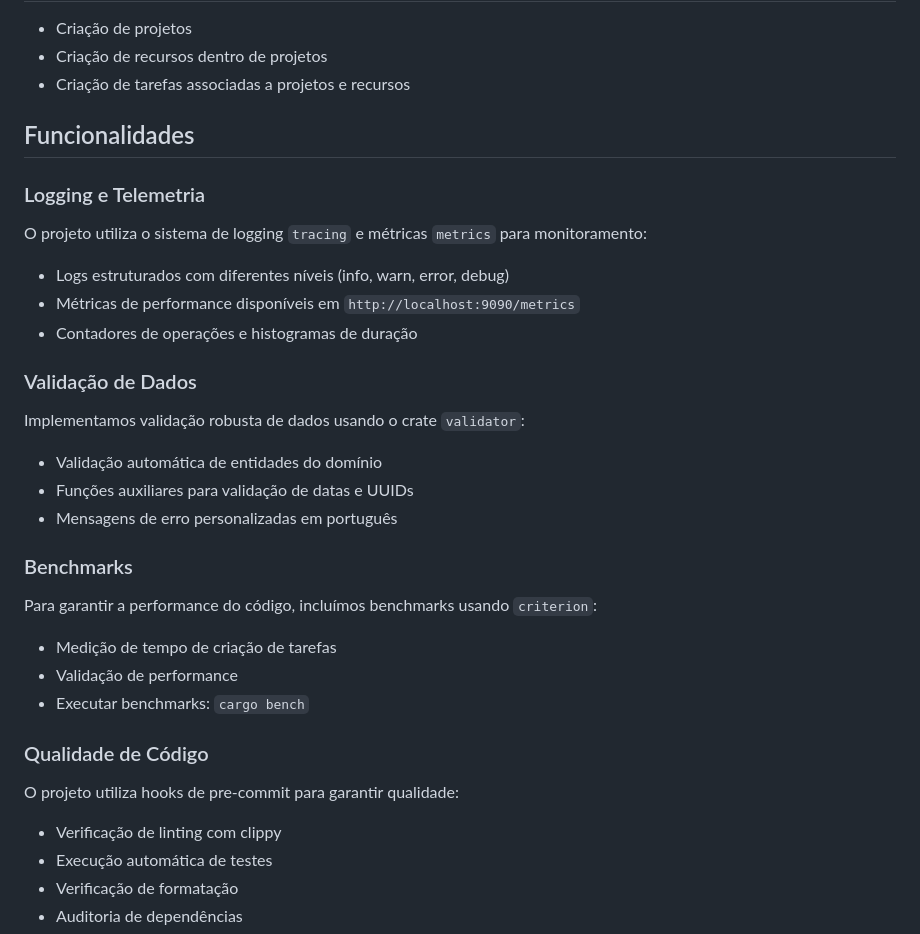
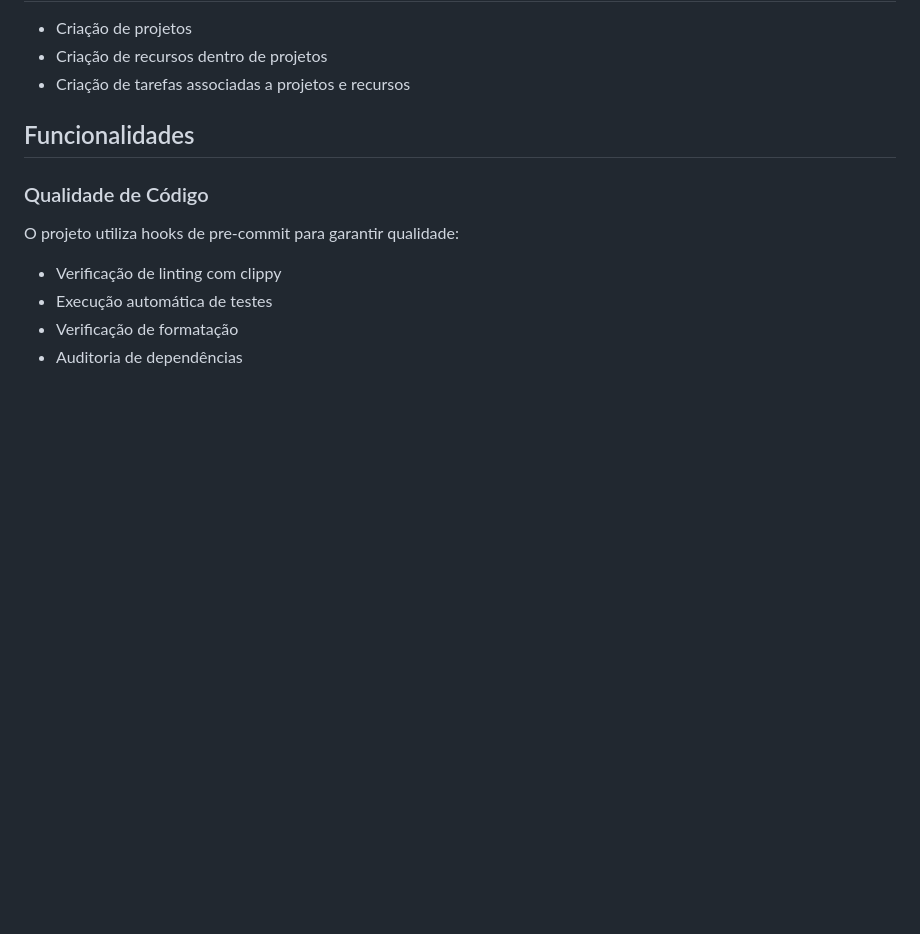
Before and after one commit to flaviogranato/tasktaskrevolution, a Markdown page: README.md, the part around one of its changes. GitHub-like rendering; blank space fills up the shorter version.

```diff
--- a/README.md
+++ b/README.md
@@ -10,30 +10,6 @@ Um utilitário de linha de comando para gerenciar suas tarefas e projetos de for
 
 ## Funcionalidades
 
-### Logging e Telemetria
-
-O projeto utiliza o sistema de logging `tracing` e métricas `metrics` para monitoramento:
-
-- Logs estruturados com diferentes níveis (info, warn, error, debug)
-- Métricas de performance disponíveis em `http://localhost:9090/metrics`
-- Contadores de operações e histogramas de duração
-
-### Validação de Dados
-
-Implementamos validação robusta de dados usando o crate `validator`:
-
-- Validação automática de entidades do domínio
-- Funções auxiliares para validação de datas e UUIDs
-- Mensagens de erro personalizadas em português
-
-### Benchmarks
-
-Para garantir a performance do código, incluímos benchmarks usando `criterion`:
-
-- Medição de tempo de criação de tarefas
-- Validação de performance
-- Executar benchmarks: `cargo bench`
-
 ### Qualidade de Código
 
 O projeto utiliza hooks de pre-commit para garantir qualidade:
```
Also changed, not shown: other parts of README.md (+2 -53 lines).
